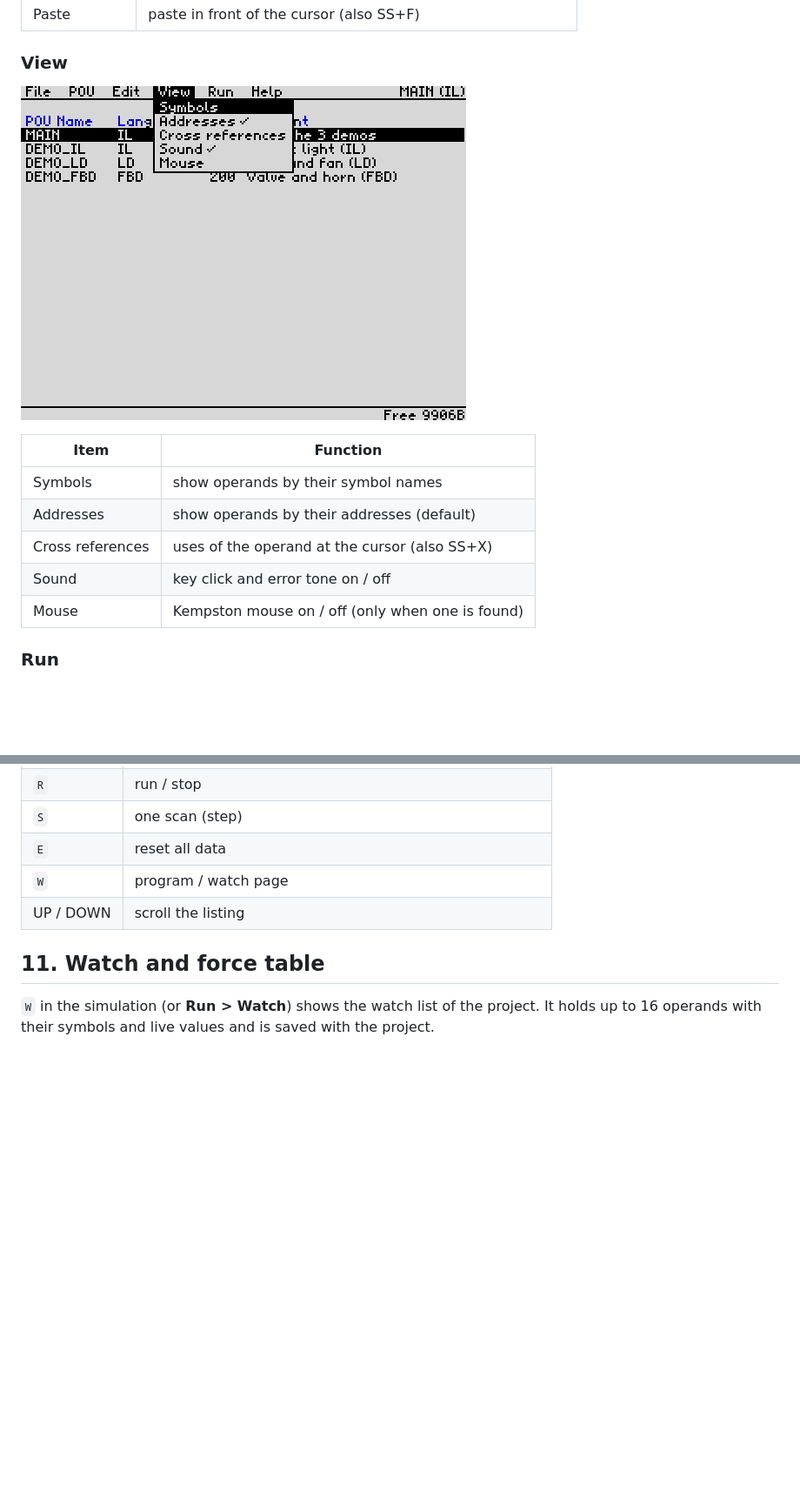
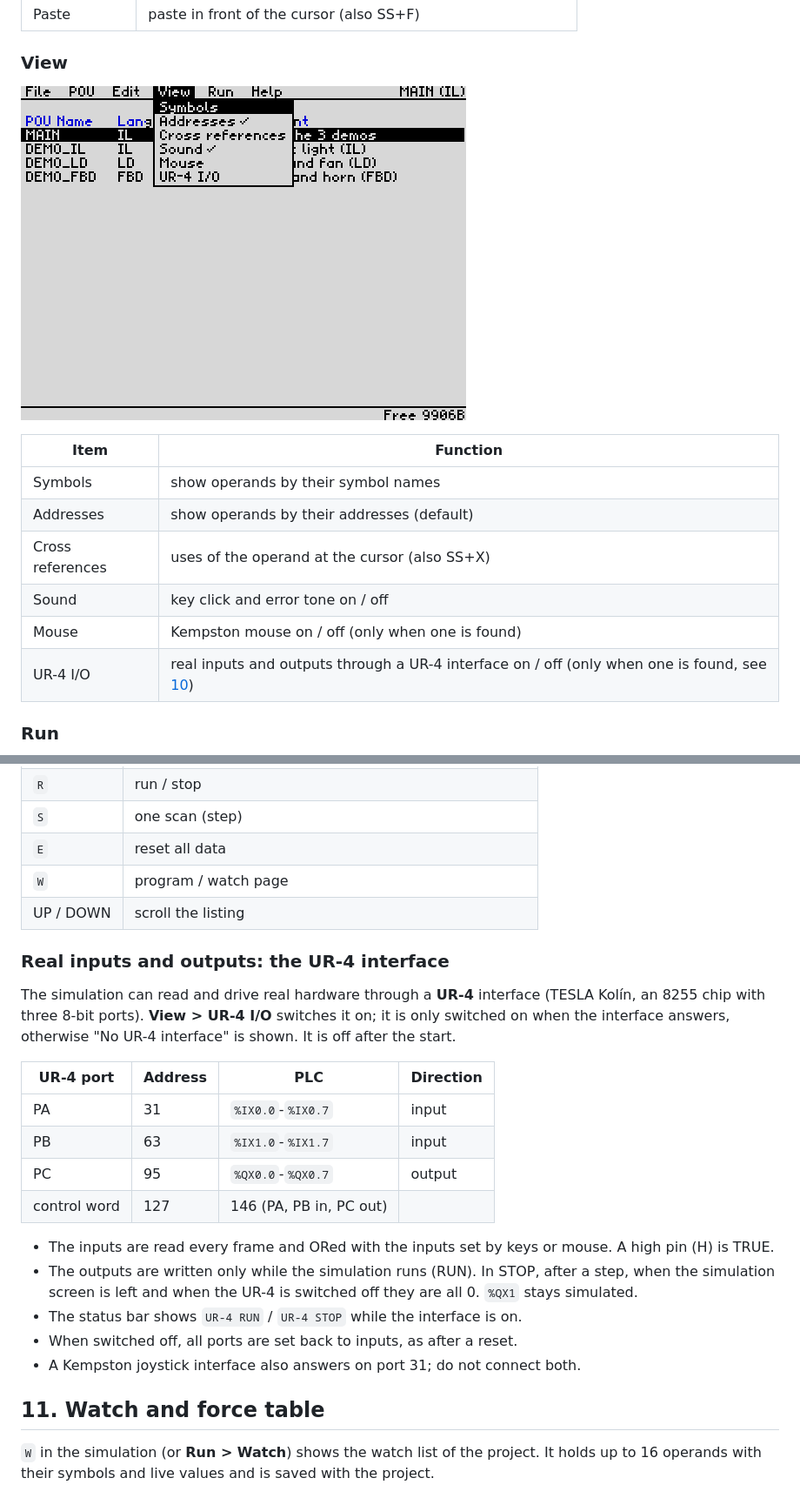
Before and after one commit to Pomaser/zx_plc, a Markdown page: docs/MANUAL.md, 2 parts joined by grey strips. Shown at 87% size. Drawn GitHub-style; pictures changed too: docs/img/menu_view.png; blank space fills up the shorter version.

```diff
--- a/docs/MANUAL.md
+++ b/docs/MANUAL.md
@@ -155,6 +155,7 @@ Each menu title opens a drop-down list. The first letter of a title or item is i
 | Cross references | uses of the operand at the cursor (also SS+X) |
 | Sound | key click and error tone on / off |
 | Mouse | Kempston mouse on / off (only when one is found) |
+| UR-4 I/O | real inputs and outputs through a UR-4 interface on / off (only when one is found, see [10](#10-simulation)) |
 
 ### Run
 
@@ -422,6 +423,26 @@ the faulty line or element; the message is shown in the status bar.
 | `E` | reset all data |
 | `W` | program / watch page |
 | UP / DOWN | scroll the listing |
+
+### Real inputs and outputs: the UR-4 interface
+
+The simulation can read and drive real hardware through a **UR-4** interface (TESLA Kolín, an 8255
+chip with three 8-bit ports). **View > UR-4 I/O** switches it on; it is only switched on when the
+interface answers, otherwise "No UR-4 interface" is shown. It is off after the start.
+
+| UR-4 port | Address | PLC | Direction |
+|---|---|---|---|
+| PA | 31 | `%IX0.0`-`%IX0.7` | input |
+| PB | 63 | `%IX1.0`-`%IX1.7` | input |
+| PC | 95 | `%QX0.0`-`%QX0.7` | output |
+| control word | 127 | 146 (PA, PB in, PC out) | |
+
+* The inputs are read every frame and ORed with the inputs set by keys or mouse. A high pin (H) is TRUE.
+* The outputs are written only while the simulation runs (RUN). In STOP, after a step, when the
+  simulation screen is left and when the UR-4 is switched off they are all 0. `%QX1` stays simulated.
+* The status bar shows `UR-4 RUN` / `UR-4 STOP` while the interface is on.
+* When switched off, all ports are set back to inputs, as after a reset.
+* A Kempston joystick interface also answers on port 31; do not connect both.
 
 ## 11. Watch and force table
 
```
Also changed, not shown: other parts of docs/MANUAL.md (+2 -2 lines), CLAUDE.md (+4 -1 lines), README.md (+3 -1 lines), docs/img/sim_fbd.png, docs/img/sim_il.png, docs/img/sim_ld.png, 7 other files.
